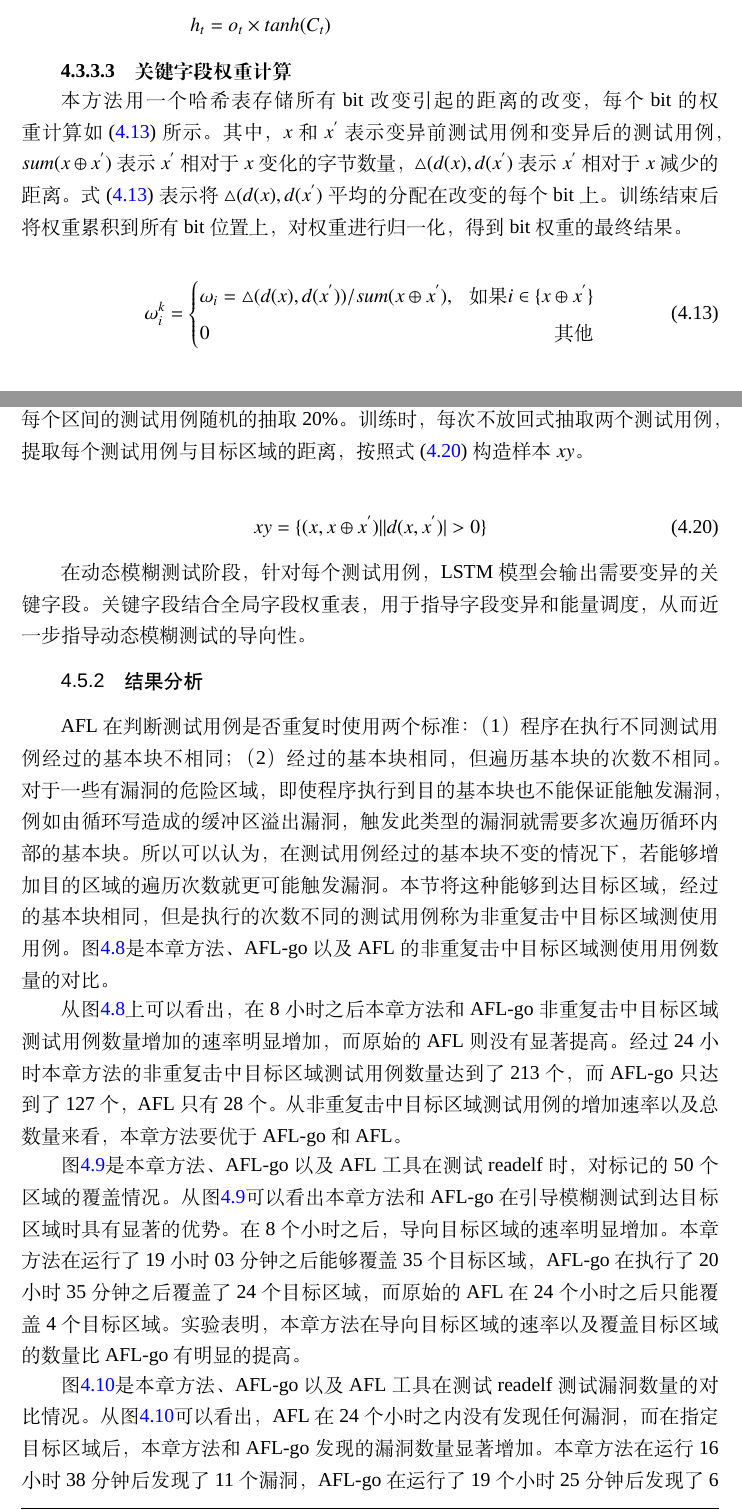
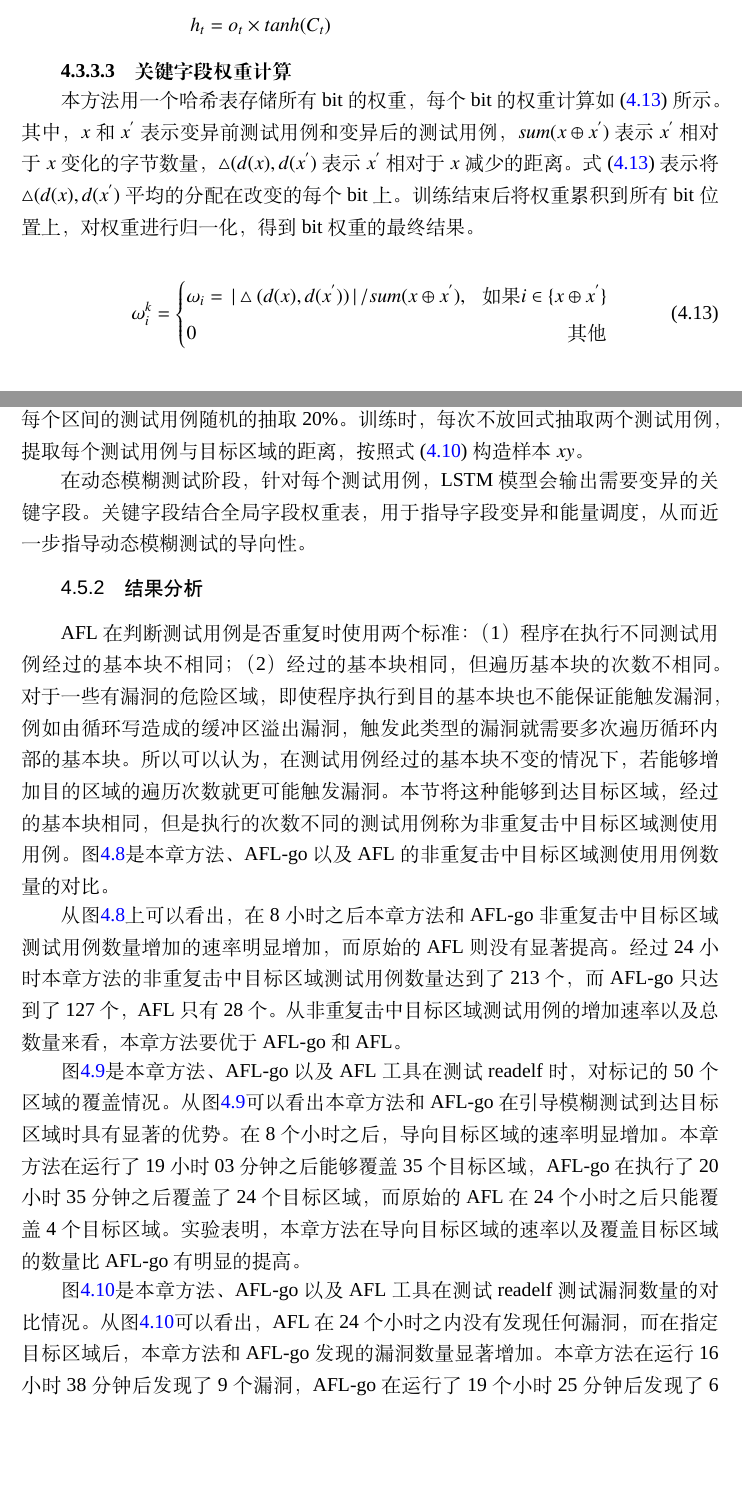
Before and after one commit to qingkunM/mythesis, a LaTeX thesis (thesis.tex, which reads data/chap04.tex): two parts of pages 85 and 91 of 126 before the commit and two parts of pages 84 and 90 of 125 after it, joined at a grey line, cut so that both start at the same text, the shorter picture padded with empty space. Compiled offline with XeLaTeX; a missing font is replaced by an installed copy or a similar font.

Commit message:
答辩前论文的修改

```diff
--- a/data/chap04.tex
+++ b/data/chap04.tex
@@ -235,12 +235,12 @@ h_{t}, o_{t} = f(x_{t},h_{t-1})
 \subsubsection{关键字段权重计算}
 \label{关键字段权重计算}
 
-本方法用一个哈希表存储所有bit改变引起的距离的改变，每个bit的权重计算如~(\ref{bit权重计算})所示。其中，$x$和$x^{'}$表示变异前测试用例和变异后的测试用例，$sum(x \oplus x^{'})$表示$x^{'}$相对于$x$变化的字节数量，$\bigtriangleup (d(x),d(x^{'})$表示$x^{'}$相对于$x$减少的距离。式~(\ref{bit权重计算})表示将$\bigtriangleup (d(x),d(x^{'})$平均的分配在改变的每个bit上。训练结束后将权重累积到所有bit位置上，对权重进行归一化，得到bit权重的最终结果。
+本方法用一个哈希表存储所有bit的权重，每个bit的权重计算如~(\ref{bit权重计算})所示。其中，$x$和$x^{'}$表示变异前测试用例和变异后的测试用例，$sum(x \oplus x^{'})$表示$x^{'}$相对于$x$变化的字节数量，$\bigtriangleup (d(x),d(x^{'})$表示$x^{'}$相对于$x$减少的距离。式~(\ref{bit权重计算})表示将$\bigtriangleup (d(x),d(x^{'})$平均的分配在改变的每个bit上。训练结束后将权重累积到所有bit位置上，对权重进行归一化，得到bit权重的最终结果。
 
 \begin{equation}\label{bit权重计算}
 \omega^{k}_{i}=\left\{
 \begin{aligned}
-& \omega_{i} = \bigtriangleup (d(x),d(x^{'}))/sum(x \oplus x^{'}), & \text{如果 } i \in \{ x \oplus x^{'} \}\\
+& \omega_{i} =\,| \bigtriangleup (d(x),d(x^{'})) \,|\,/sum(x \oplus x^{'}), & \text{如果 } i \in \{ x \oplus x^{'} \}\\
 & 0 & \text{其他}
 \end{aligned}
 \right.
@@ -408,11 +408,11 @@ readelf2.28 & CVE-2017-14333，CVE-2017-15996，CVE-2017-16830 & &\\
 （3）实验过程
 
 本实验的实验过程如图\ref{细粒度导向fuzzing基本框架}所示，首先训练与距离相关的关键字段以及关键字段的权重，然后进行动态模糊测试。
-本实验的训练所使用的测试用例是由AFL-go产生。刚开始测试时需要搜索更多的路径，所以在运行AFL-go时将式~(\ref{基于模拟退火的能量分配})中的$c_1$设为0.6，给予距离大的测试用例更大的能量，式~(\ref{最终能量分配})中的$c_2$参数设为0.5。本实验运行了AFL-go 6个小时来收集用于训练的样本。将收集的样本按照距离的大小排序，将距离等距的划分为10个区间，即$[0,0.1),[0.1,0.2)...[0.9,1]$。对落入每个区间的测试用例随机的抽取20\%。训练时，每次不放回式抽取两个测试用例，提取每个测试用例与目标区域的距离，按照式~(\ref{构造训练集})构造样本$xy$。
-
-\begin{equation}\label{构造训练集}
-xy = \{(x,x \oplus x^{'}) | |d(x,x^{'})| > 0\}
-\end{equation}
+本实验的训练所使用的测试用例是由AFL-go产生。刚开始测试时需要搜索更多的路径，所以在运行AFL-go时将式~(\ref{基于模拟退火的能量分配})中的$c_1$设为0.6，给予距离大的测试用例更大的能量，式~(\ref{最终能量分配})中的$c_2$参数设为0.5。本实验运行了AFL-go 6个小时来收集用于训练的样本。将收集的样本按照距离的大小排序，将距离等距的划分为10个区间，即$[0,0.1),[0.1,0.2)...[0.9,1]$。对落入每个区间的测试用例随机的抽取20\%。训练时，每次不放回式抽取两个测试用例，提取每个测试用例与目标区域的距离，按照式~(\ref{训练集})构造样本$xy$。
+%
+%\begin{equation}\label{构造训练集}
+%xy = \{(x,x \oplus x^{'}) | |d(x,x^{'})| > 0\}
+%\end{equation}
 
 在动态模糊测试阶段，针对每个测试用例，LSTM模型会输出需要变异的关键字段。关键字段结合全局字段权重表，用于指导字段变异和能量调度，从而近一步指导动态模糊测试的导向性。
 
@@ -440,7 +440,7 @@ AFL在判断测试用例是否重复时使用两个标准：（1）程序在执
 \label{目标区域覆盖数量对比}
 \end{figure}
 
-图\ref{发现漏洞数量对比}是本章方法、AFL-go以及AFL工具在测试readelf测试漏洞数量的对比情况。从图\ref{发现漏洞数量对比}可以看出，AFL在24个小时之内没有发现任何漏洞，而在指定目标区域后，本章方法和AFL-go发现的漏洞数量显著增加。本章方法在运行16小时38分钟后发现了11个漏洞，AFL-go在运行了19个小时25分钟后发现了6个漏洞；本章方法在5小时31分钟时发现了第一个漏洞，而AFL-go在8小时13分钟发现了第一个漏洞；说明经过一段时间的路径探索之后本章方法能更早更快的发现漏洞，且最终发现的漏洞比AFL-go多出3个。
+图\ref{发现漏洞数量对比}是本章方法、AFL-go以及AFL工具在测试readelf测试漏洞数量的对比情况。从图\ref{发现漏洞数量对比}可以看出，AFL在24个小时之内没有发现任何漏洞，而在指定目标区域后，本章方法和AFL-go发现的漏洞数量显著增加。本章方法在运行16小时38分钟后发现了9个漏洞，AFL-go在运行了19个小时25分钟后发现了6个漏洞；本章方法在5小时31分钟时发现了第一个漏洞，而AFL-go在8小时13分钟发现了第一个漏洞；说明经过一段时间的路径探索之后本章方法能更早更快的发现漏洞，且最终发现的漏洞比AFL-go多出3个。
 \begin{figure}[htb]
 \begin{center}
 \includegraphics[scale=0.9]{发现漏洞数量对比}
```
Also changed, not shown: data/chap01.tex (+1 -1 lines), data/chap03.tex (+5 -5 lines), data/chap04.tex (2 more changed lines).
